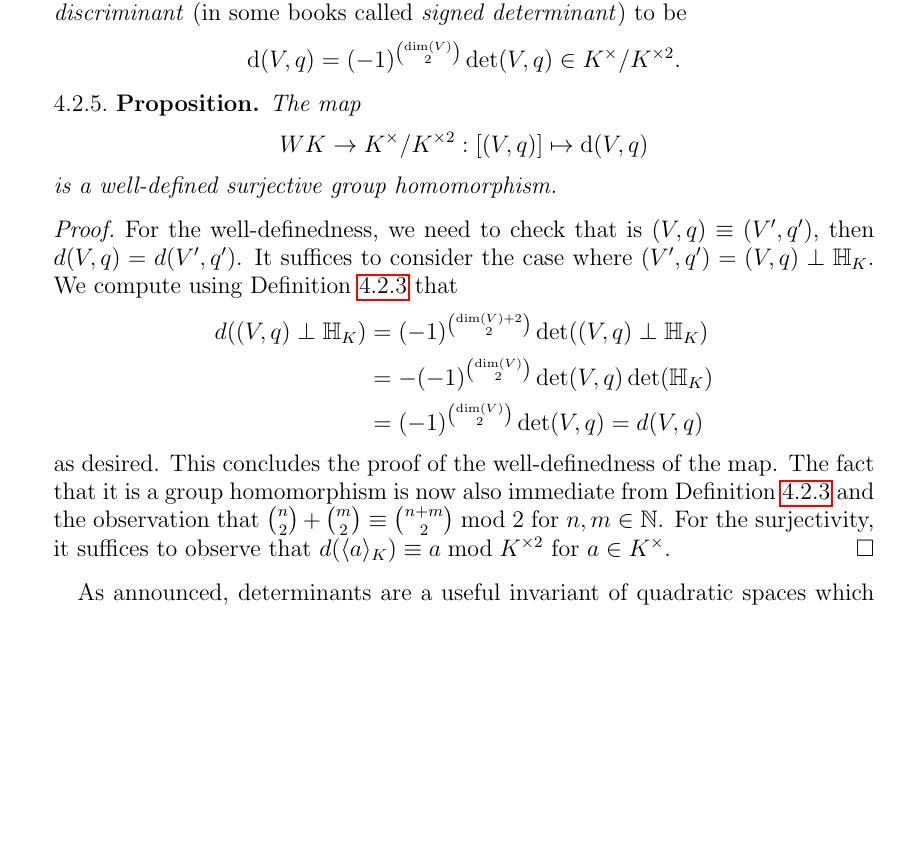
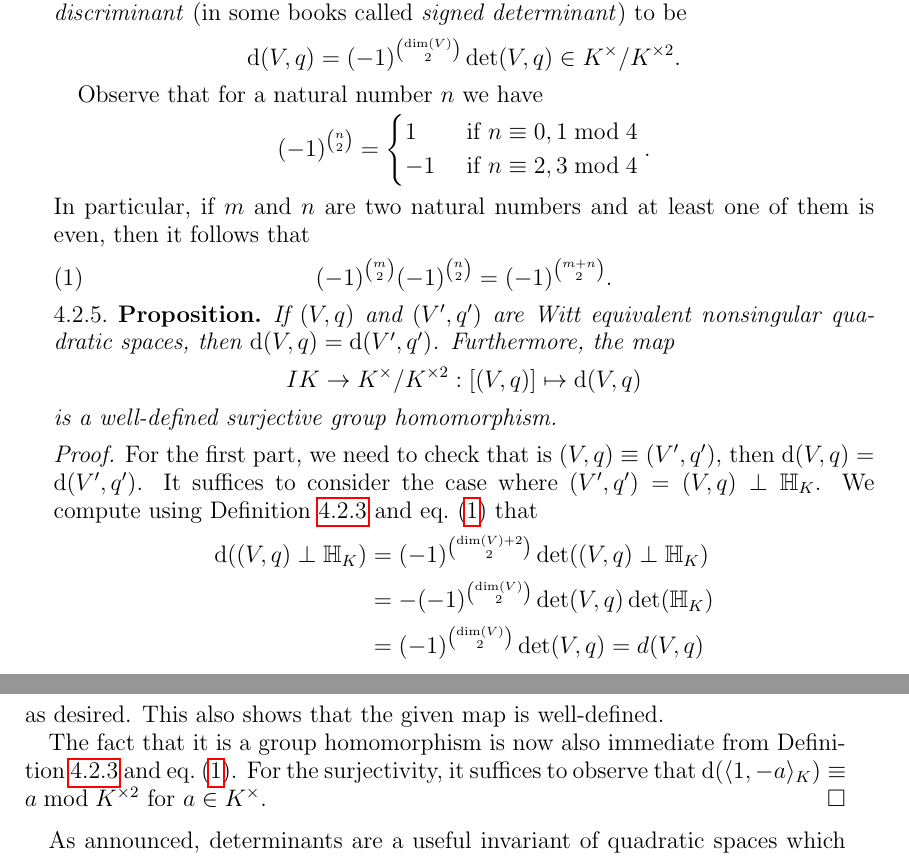
Before and after one commit to DaNicolas/QF2022-2023, a LaTeX paper (Lecture-notes.tex): part of page 20 of 25 before the commit and two parts of pages 20 and 21 of 25 after it, the two joined at a grey line, cut so that both start at the same text, the shorter picture padded with empty space. Compiled offline with pdfLaTeX.

Commit message:
fixes regarding discriminant homomorphism

```diff
--- a/Lecture-notes.tex
+++ b/Lecture-notes.tex
@@ -946,24 +946,37 @@ Let $(V, q)$ be a nonsingular quadratic space.
 We define its \emph{discriminant}\index{discriminant} (in some books called \emph{signed determinant}) to be
 $$ \disc(V, q) = (-1)^{\binom{\dim(V)}{2}} \det(V, q) \in K^\times/K^{\times 2}.$$
 \end{defi}
+Observe that for a natural number $n$ we have
+\begin{equation*}\label{E:binom}
+(-1)^{\binom{n}{2}} = \begin{cases}
+1 &\text{ if } n \equiv 0, 1 \bmod 4 \\
+-1 &\text{ if } n \equiv 2, 3 \bmod 4
+\end{cases}.
+\end{equation*}
+In particular, if $m$ and $n$ are two natural numbers and at least one of them is even, then it follows that
+\begin{equation}\label{E:binom2}
+(-1)^{\binom{m}{2}}(-1)^{\binom{n}{2}} = (-1)^{\binom{m+n}{2}}.
+\end{equation}
 \begin{prop}
-The map
-$$ WK \to K^\times/K^{\times 2} : [(V, q)] \mapsto \disc(V, q) $$
+If $(V, q)$ and $(V', q')$ are Witt equivalent nonsingular quadratic spaces, then $\disc(V, q) = \disc(V', q')$.
+Furthermore, the map
+$$ IK \to K^\times/K^{\times 2} : [(V, q)] \mapsto \disc(V, q) $$
 is a well-defined surjective group homomorphism.
 \end{prop}
 \begin{proof}
-For the well-definedness, we need to check that is $(V, q) \equiv (V', q')$, then $d(V, q) = d(V', q')$.
+For the first part, we need to check that is $(V, q) \equiv (V', q')$, then $\disc(V, q) = \disc(V', q')$.
 It suffices to consider the case where $(V', q') = (V, q) \perp \mbb{H}_K$.
-We compute using \Cref{P:det-computation-rules} that
+We compute using \Cref{P:det-computation-rules} and \cref{E:binom2} that
 \begin{align*}
-d((V, q) \perp \mbb{H}_K) &= (-1)^{\binom{\dim(V)+2}{2}}\det((V, q) \perp \mbb{H}_K ) \\
+\disc((V, q) \perp \mbb{H}_K) &= (-1)^{\binom{\dim(V)+2}{2}}\det((V, q) \perp \mbb{H}_K ) \\
 &= - (-1)^{\binom{\dim(V)}{2}} \det(V, q) \det(\mbb{H}_K) \\
 &= (-1)^{\binom{\dim(V)}{2}} \det(V, q) = d(V, q)
 \end{align*}
 as desired.
-This concludes the proof of the well-definedness of the map.
-The fact that it is a group homomorphism is now also immediate from \Cref{P:det-computation-rules} and the observation that $\binom{n}{2} + \binom{m}{2} \equiv \binom{n+m}{2} \bmod 2$ for $n, m \in \nat$.
-For the surjectivity, it suffices to observe that $d(\langle a \rangle_K) \equiv a \bmod K^{\times 2}$ for $a \in K^\times$.
+This also shows that the given map is well-defined.
+
+The fact that it is a group homomorphism is now also immediate from \Cref{P:det-computation-rules} and \cref{E:binom2}.
+For the surjectivity, it suffices to observe that $\disc(\langle 1, -a \rangle_K) \equiv a \bmod K^{\times 2}$ for $a \in K^\times$.
 \end{proof}
 As announced, determinants are a useful invariant of quadratic spaces which can help to simplify certain calculations.
 We give an important example.
```
